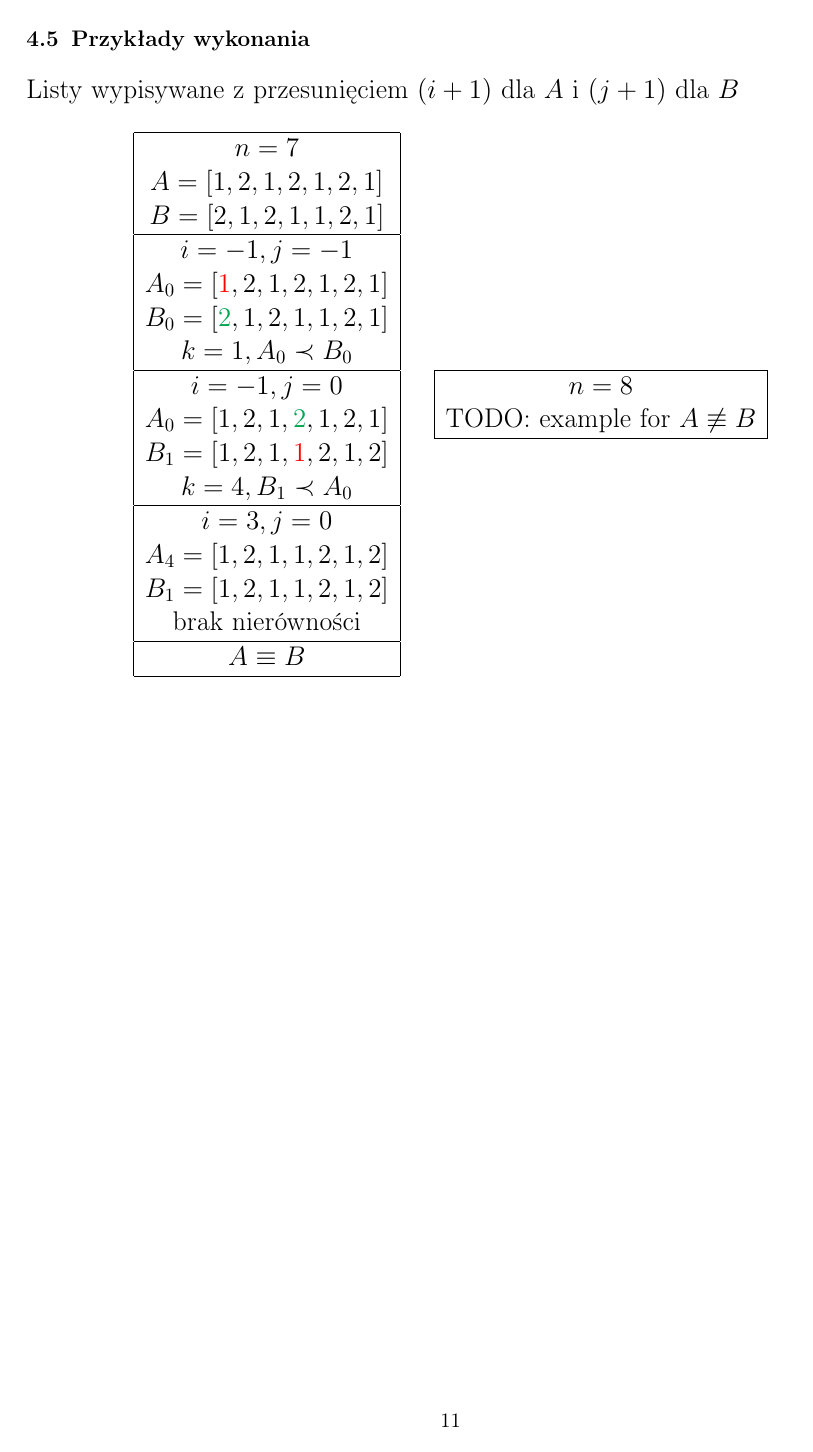
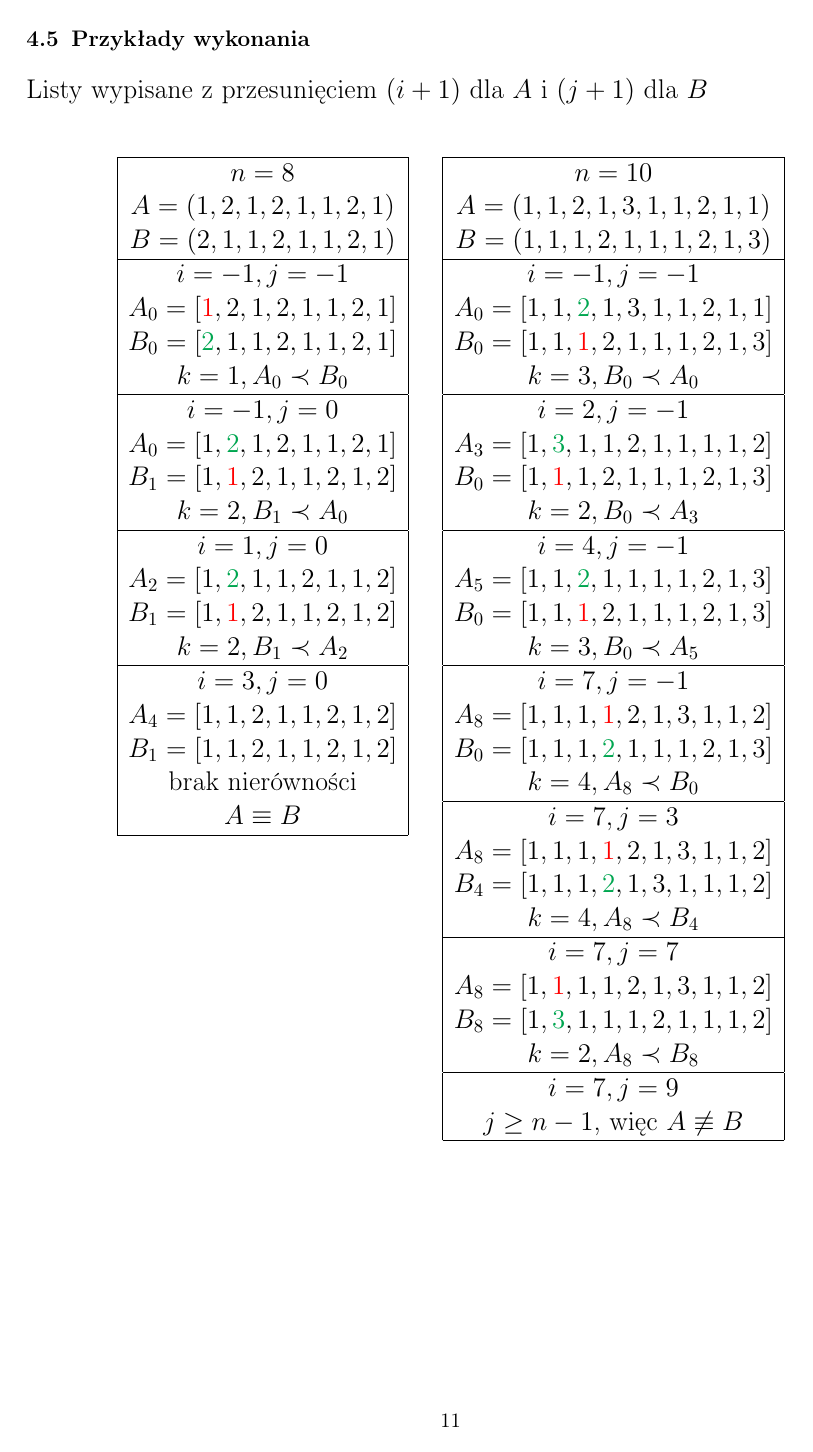
Before and after one commit to mikolajjuda/rownowaznosc-cykliczna-referat, a LaTeX paper (referat/rownowaznosc_cykliczna_referat.tex): page 11 of 12. Compiled offline with pdfLaTeX.

Commit message:
examples finished

```diff
--- a/referat/rownowaznosc_cykliczna_referat.tex
+++ b/referat/rownowaznosc_cykliczna_referat.tex
@@ -78,6 +78,11 @@ pdfpagemode=FullScreen,
 \newtheorem{lemma_d_star_len}[lemma_equiv_if_lex_min_eq]{Lemat}
 \newtheorem{complexity_theorem}[termination_theorem]{Twierdzenie}
 \newtheorem{o_complexity}[not_storing_sets]{Wniosek}
+
+\theoremstyle{remark}
+\newtheorem{remark_max_comp_input}[equiv_iff_shift_sets_equal]{Uwaga}
+
+\theoremstyle{plain}
 
 \setlength\parindent{0pt}
 
@@ -468,40 +479,78 @@ Procedura \textsc{rowncykl} wykonuje procedurę
 \inputminted{python3}{../implementacje/fast.py}
 \pagebreak
 \subsection{Przykłady wykonania}
-Listy wypisywane z przesunięciem
+Listy wypisane z przesunięciem
 \((i+1)\) dla \(A\) i \((j+1)\) dla \(B\)
 \vskip 1em
 	{
 		\centering
-		\begin{tabular}{|c|}
+		\begin{tabular}[t]{|c|}
 			\hline
-			\(n=7\)                                    \\
-			\(A=[1,2,1,2,1,2,1]\)                      \\
-			\(B=[2,1,2,1,1,2,1]\)                      \\
+			\(n=8\)                                      \\
+			\(A=(1,2,1,2,1,1,2,1)\)                      \\
+			\(B=(2,1,1,2,1,1,2,1)\)                      \\
 			\hline
-			\(i=-1,j=-1\)                              \\
-			\(A_0=[\textcolor{red}{1},2,1,2,1,2,1]\)   \\
-			\(B_0=[\textcolor{Green}{2},1,2,1,1,2,1]\) \\
-			\(k=1, A_0\prec B_0\)                      \\
+			\(i=-1,j=-1\)                                \\
+			\(A_0=[\textcolor{red}{1},2,1,2,1,1,2,1]\)   \\
+			\(B_0=[\textcolor{Green}{2},1,1,2,1,1,2,1]\) \\
+			\(k=1, A_0\prec B_0\)                        \\
 			\hline
-			\(i=-1,j=0\)                               \\
-			\(A_0=[1,2,1,\textcolor{Green}{2},1,2,1]\) \\
-			\(B_1=[1,2,1,\textcolor{red}{1},2,1,2]\)   \\
-			\(k=4, B_1\prec A_0\)                      \\
+			\(i=-1,j=0\)                                 \\
+			\(A_0=[1,\textcolor{Green}{2},1,2,1,1,2,1]\) \\
+			\(B_1=[1,\textcolor{red}{1},2,1,1,2,1,2]\)   \\
+			\(k=2, B_1\prec A_0\)                        \\
 			\hline
-			\(i=3,j=0\)                                \\
-			\(A_4=[1,2,1,1,2,1,2]\)                    \\
-			\(B_1=[1,2,1,1,2,1,2]\)                    \\
-			brak nierówności                           \\
+			\(i=1,j=0\)                                  \\
+			\(A_2=[1,\textcolor{Green}{2},1,1,2,1,1,2]\) \\
+			\(B_1=[1,\textcolor{red}{1},2,1,1,2,1,2]\)   \\
+			\(k=2, B_1\prec A_2\)                        \\
 			\hline
-			\(A\equiv B\)                              \\
+			\(i=3,j=0\)                                  \\
+			\(A_4=[1,1,2,1,1,2,1,2]\)                    \\
+			\(B_1=[1,1,2,1,1,2,1,2]\)                    \\
+			brak nierówności                             \\
+			\(A\equiv B\)                                \\
 			\hline
 		\end{tabular}
 		\quad
-		\begin{tabular}{|c|}
+		\begin{tabular}[t]{|c|}
 			\hline
-			\(n=8\)                             \\
-			TODO: example for \(A\not\equiv B\) \\
+			\(n=10\)                                         \\
+			\(A=(1,1,2,1,3,1,1,2,1,1)\)                      \\
+			\(B=(1,1,1,2,1,1,1,2,1,3)\)                      \\
+			\hline
+			\(i=-1,j=-1\)                                    \\
+			\(A_0=[1,1,\textcolor{Green}{2},1,3,1,1,2,1,1]\) \\
+			\(B_0=[1,1,\textcolor{red}{1},2,1,1,1,2,1,3]\)   \\
+			\(k=3, B_0\prec A_0\)                            \\
+			\hline
+			\(i=2,j=-1\)                                     \\
+			\(A_3=[1,\textcolor{Green}{3},1,1,2,1,1,1,1,2]\) \\
+			\(B_0=[1,\textcolor{red}{1},1,2,1,1,1,2,1,3]\)   \\
+			\(k=2, B_0\prec A_3\)                            \\
+			\hline
+			\(i=4,j=-1\)                                     \\
+			\(A_5=[1,1,\textcolor{Green}{2},1,1,1,1,2,1,3]\) \\
+			\(B_0=[1,1,\textcolor{red}{1},2,1,1,1,2,1,3]\)   \\
+			\(k=3, B_0\prec A_5\)                            \\
+			\hline
+			\(i=7,j=-1\)                                     \\
+			\(A_8=[1,1,1,\textcolor{red}{1},2,1,3,1,1,2]\)   \\
+			\(B_0=[1,1,1,\textcolor{Green}{2},1,1,1,2,1,3]\) \\
+			\(k=4, A_8\prec B_0\)                            \\
+			\hline
+			\(i=7,j=3\)                                      \\
+			\(A_8=[1,1,1,\textcolor{red}{1},2,1,3,1,1,2]\)   \\
+			\(B_4=[1,1,1,\textcolor{Green}{2},1,3,1,1,1,2]\) \\
+			\(k=4, A_8\prec B_4\)                            \\
+			\hline
+			\(i=7,j=7\)                                      \\
+			\(A_8=[1,\textcolor{red}{1},1,1,2,1,3,1,1,2]\)   \\
+			\(B_8=[1,\textcolor{Green}{3},1,1,1,2,1,1,1,2]\) \\
+			\(k=2, A_8\prec B_8\)                            \\
+			\hline
+			\(i=7,j=9\)                                      \\
+			\(j\ge n-1\), więc \(A\not\equiv B\)             \\
 			\hline
 		\end{tabular}
 		\par
```
Also changed, not shown: referat/rownowaznosc_cykliczna_referat.pdf, referat/rownowaznosc_cykliczna_referat.tex (6 more changed lines).
